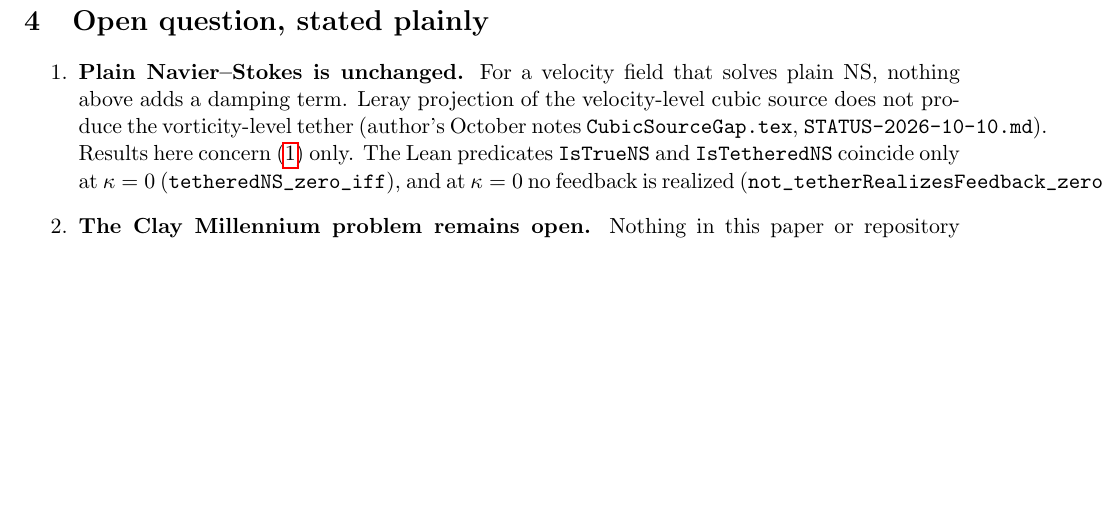
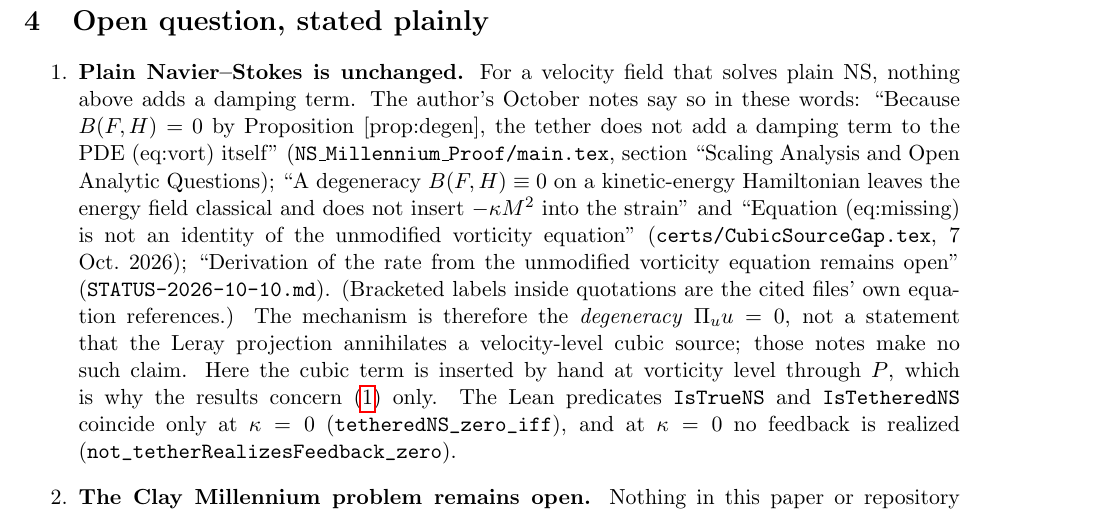
Before and after one commit to BenFrohman/frohmanian-symplectic-tether-may-form, a LaTeX paper (paper/companion.tex): part of page 6 of 6, cut so that both start at the same text, the shorter picture padded with empty space. Compiled offline with pdfLaTeX.

Commit message:
Companion paper: quote October notes verbatim on why plain NS is unchanged (degeneracy, not Leray projection)

```diff
--- a/paper/companion.tex
+++ b/paper/companion.tex
@@ -261,8 +261,16 @@ tether-specific one. These are cited as the provenance of the plan, not as a pro
 \section{Open question, stated plainly}\label{sec:open}
 \begin{enumerate}
 \item \textbf{Plain Navier--Stokes is unchanged.} For a velocity field that solves plain NS, nothing above adds a
-damping term. Leray projection of the velocity-level cubic source does not produce the vorticity-level tether
-(author's October notes \texttt{CubicSourceGap.tex}, \texttt{STATUS-2026-10-10.md}). Results here concern
+damping term. The author's October notes say so in these words:
+``Because $B(F,H)=0$ by Proposition~[prop:degen], the tether does not add a damping term to the PDE (eq:vort) itself''
+(\texttt{NS\_Millennium\_Proof/main.tex}, section ``Scaling Analysis and Open Analytic Questions);
+``A degeneracy $B(F,H)\equiv 0$ on a kinetic-energy Hamiltonian leaves the energy field classical and does not insert
+$-\kappa M^2$ into the strain'' and ``Equation (eq:missing) is not an identity of the unmodified vorticity equation''
+(\texttt{certs/CubicSourceGap.tex}, 7 Oct.\ 2026);
+``Derivation of the rate from the unmodified vorticity equation remains open'' (\texttt{STATUS-2026-10-10.md}).
+(Bracketed labels inside quotations are the cited files' own equation references.) The mechanism is therefore the \emph{degeneracy} $\Pi_uu=0$, not a
+statement that the Leray projection annihilates a velocity-level cubic source; those notes make no such claim. Here the
+cubic term is inserted by hand at vorticity level through $P$, which is why the results concern
 \eqref{eq:tv} only. The Lean predicates \lean{IsTrueNS} and \lean{IsTetheredNS} coincide only at $\kappa=0$
 (\lean{tetheredNS_zero_iff}), and at $\kappa=0$ no feedback is realized (\lean{not_tetherRealizesFeedback_zero}).
 \item \textbf{The Clay Millennium problem remains open.} Nothing in this paper or repository claims otherwise.
```
Also changed, not shown: paper/companion.pdf.
